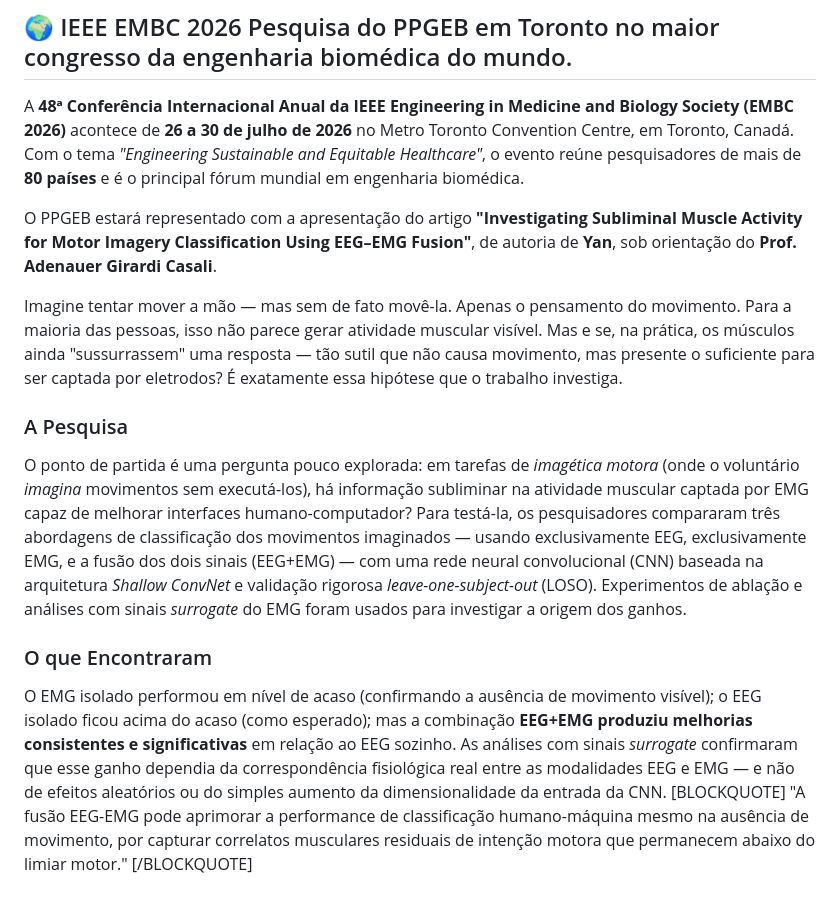
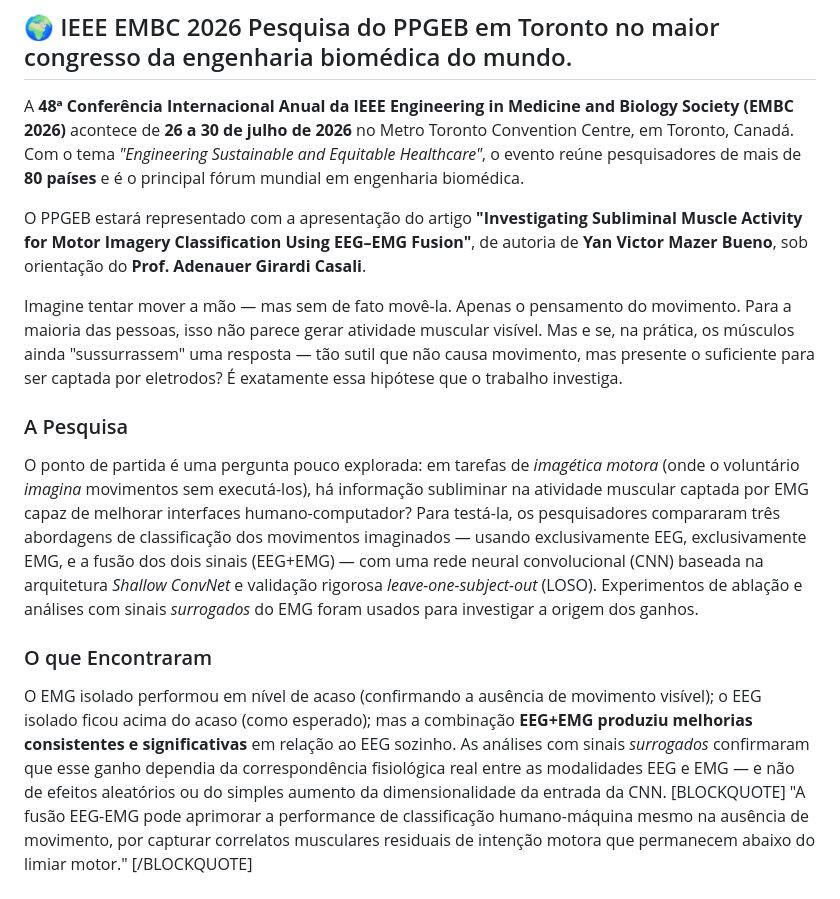
Before and after one commit to ppgeb-dev/newPPGEB, a Markdown page: newslatter/2026_06_newsletter.md, the part around the change. Drawn GitHub-style.

Commit message:
correção texto nl junho

```diff
--- a/newslatter/2026_06_newsletter.md
+++ b/newslatter/2026_06_newsletter.md
@@ -127,17 +127,17 @@ A contemplação de dois docentes em uma única chamada é uma conquista express
 
 A **48ª Conferência Internacional Anual da IEEE Engineering in Medicine and Biology Society (EMBC 2026\)** acontece de **26 a 30 de julho de 2026** no Metro Toronto Convention Centre, em Toronto, Canadá. Com o tema *"Engineering Sustainable and Equitable Healthcare"*, o evento reúne pesquisadores de mais de **80 países** e é o principal fórum mundial em engenharia biomédica.
 
-O PPGEB estará representado com a apresentação do artigo **"Investigating Subliminal Muscle Activity for Motor Imagery Classification Using EEG–EMG Fusion"**, de autoria de **Yan**, sob orientação do **Prof. Adenauer Girardi Casali**.
+O PPGEB estará representado com a apresentação do artigo **"Investigating Subliminal Muscle Activity for Motor Imagery Classification Using EEG–EMG Fusion"**, de autoria de **Yan Victor Mazer Bueno**, sob orientação do **Prof. Adenauer Girardi Casali**.
 
 Imagine tentar mover a mão — mas sem de fato movê-la. Apenas o pensamento do movimento. Para a maioria das pessoas, isso não parece gerar atividade muscular visível. Mas e se, na prática, os músculos ainda "sussurrassem" uma resposta — tão sutil que não causa movimento, mas presente o suficiente para ser captada por eletrodos? É exatamente essa hipótese que o trabalho investiga.
 
 ### A Pesquisa
 
-O ponto de partida é uma pergunta pouco explorada: em tarefas de *imagética motora* (onde o voluntário *imagina* movimentos sem executá-los), há informação subliminar na atividade muscular captada por EMG capaz de melhorar interfaces humano-computador? Para testá-la, os pesquisadores compararam três abordagens de classificação dos movimentos imaginados — usando exclusivamente EEG, exclusivamente EMG, e a fusão dos dois sinais (EEG+EMG) — com uma rede neural convolucional (CNN) baseada na arquitetura *Shallow ConvNet* e validação rigorosa *leave-one-subject-out* (LOSO). Experimentos de ablação e análises com sinais *surrogate* do EMG foram usados para investigar a origem dos ganhos.
+O ponto de partida é uma pergunta pouco explorada: em tarefas de *imagética motora* (onde o voluntário *imagina* movimentos sem executá-los), há informação subliminar na atividade muscular captada por EMG capaz de melhorar interfaces humano-computador? Para testá-la, os pesquisadores compararam três abordagens de classificação dos movimentos imaginados — usando exclusivamente EEG, exclusivamente EMG, e a fusão dos dois sinais (EEG+EMG) — com uma rede neural convolucional (CNN) baseada na arquitetura *Shallow ConvNet* e validação rigorosa *leave-one-subject-out* (LOSO). Experimentos de ablação e análises com sinais *surrogados* do EMG foram usados para investigar a origem dos ganhos.
 
 ### O que Encontraram
 
-O EMG isolado performou em nível de acaso (confirmando a ausência de movimento visível); o EEG isolado ficou acima do acaso (como esperado); mas a combinação **EEG+EMG produziu melhorias consistentes e significativas** em relação ao EEG sozinho. As análises com sinais *surrogate* confirmaram que esse ganho dependia da correspondência fisiológica real entre as modalidades EEG e EMG — e não de efeitos aleatórios ou do simples aumento da dimensionalidade da entrada da CNN.
+O EMG isolado performou em nível de acaso (confirmando a ausência de movimento visível); o EEG isolado ficou acima do acaso (como esperado); mas a combinação **EEG+EMG produziu melhorias consistentes e significativas** em relação ao EEG sozinho. As análises com sinais *surrogados* confirmaram que esse ganho dependia da correspondência fisiológica real entre as modalidades EEG e EMG — e não de efeitos aleatórios ou do simples aumento da dimensionalidade da entrada da CNN.
 [BLOCKQUOTE] "A fusão EEG-EMG pode aprimorar a performance de classificação humano-máquina mesmo na ausência de movimento, por capturar correlatos musculares residuais de intenção motora que permanecem abaixo do limiar motor." [/BLOCKQUOTE]
 
 ### Por que isso importa?
```
